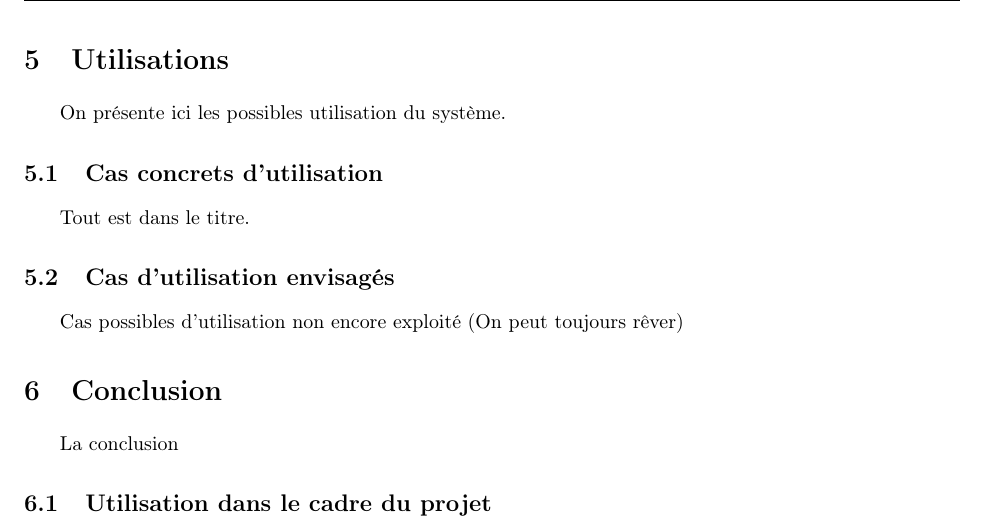
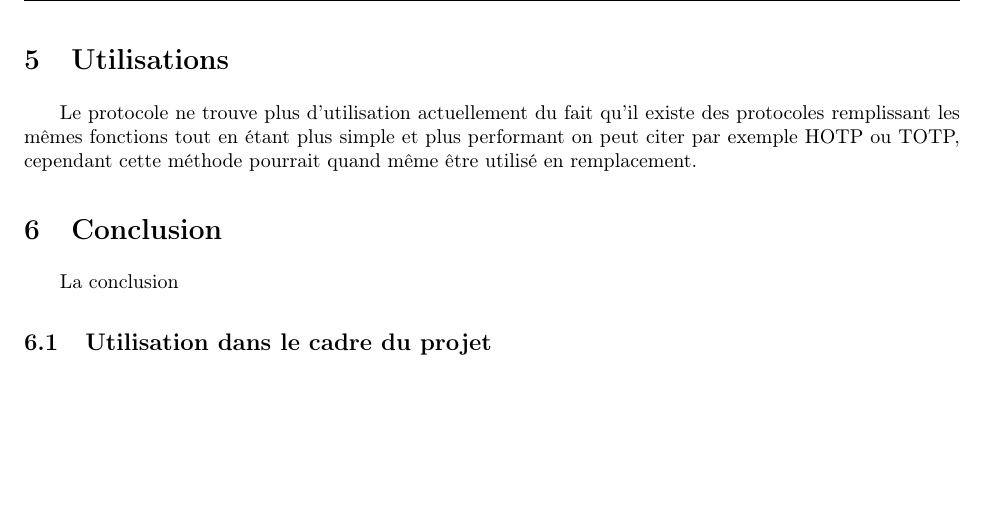
Before and after one commit to lesbeben/m1ssi2013, a LaTeX CV (research/OTPRapport.tex): part of page 8 of 8, cut so that both start at the same text, the shorter picture padded with empty space. Compiled offline with pdfLaTeX.

Commit message:
Maj OTPRapport
Ajout Utilisation

```diff
--- a/research/OTPRapport.tex
+++ b/research/OTPRapport.tex
@@ -304,12 +304,9 @@ réunion du 19 Novembre.
 
 %------------------------------------------------------------------------------
 \section{Utilisations}
-  On présente ici les possibles utilisation du système.
-  \subsection{Cas concrets d'utilisation}
-    Tout est dans le titre.
-
-  \subsection{Cas d'utilisation envisagés}
-    Cas possibles d'utilisation non encore exploité (On peut toujours r\^ever)
+  Le protocole ne trouve plus d'utilisation actuellement du fait qu'il existe des protocoles remplissant
+  les mêmes fonctions tout en étant plus simple et plus performant on peut citer par exemple HOTP ou TOTP, cependant
+  cette méthode pourrait quand même être utilisé en remplacement.
 
 %------------------------------------------------------------------------------
 \section{Conclusion}
```
